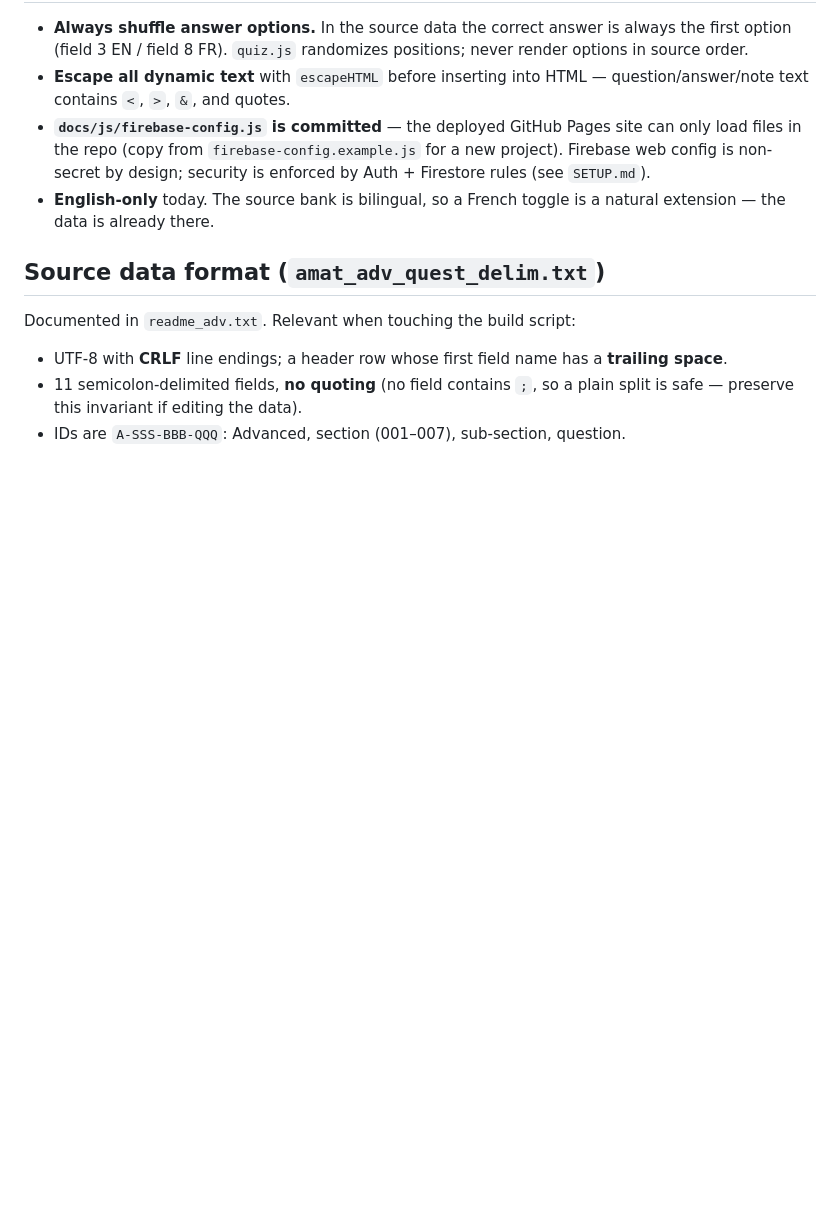
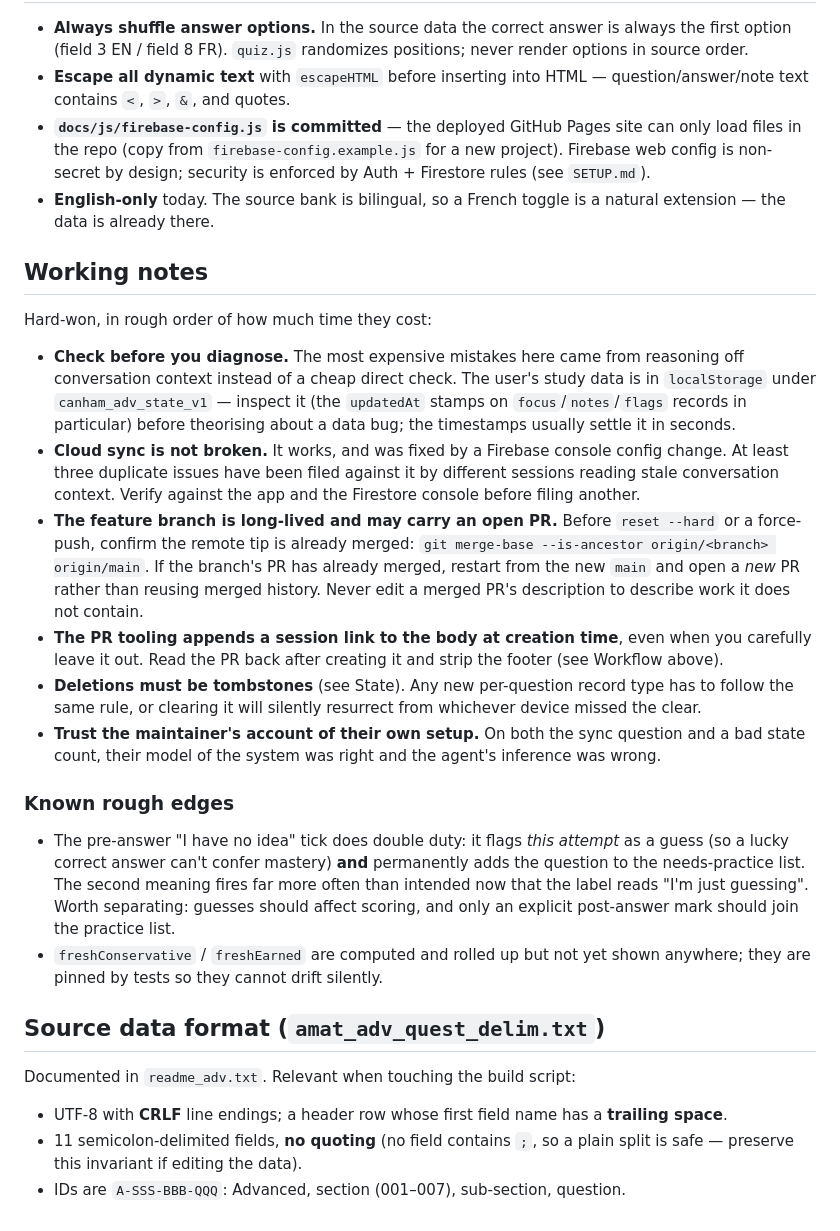
Before and after one commit to VE3XYU/CanHamStudyBuddy, a Markdown page: CLAUDE.md, the part around the change. GitHub-like rendering; blank space fills up the shorter version.

Commit message:
Record working notes and known rough edges in CLAUDE.md
Adds a short Working notes section so future sessions don't repeat this
session's mistakes: check localStorage timestamps before theorising about a
data bug; cloud sync is working (three duplicate issues have been filed against
it from stale context); verify the feature branch's remote tip is merged before
force-pushing, since an open PR may be riding on it; strip the session link the
PR tooling appends after creating a PR; and any new per-question record type
must use tombstones rather than delete.

Also notes two known rough edges: the pre-answer "I have no idea" tick doing
double duty as both a per-attempt guess flag and a permanent needs-practice
mark, and the computed-but-unshown fresh* figures.

Co-Authored-By: Claude Opus 4.8 <noreply@anthropic.com>

```diff
--- a/CLAUDE.md
+++ b/CLAUDE.md
@@ -154,6 +154,46 @@ attributes. The active quiz session lives in `appState.session`, not the store.
 - **English-only** today. The source bank is bilingual, so a French toggle is a
   natural extension — the data is already there.
 
+## Working notes
+
+Hard-won, in rough order of how much time they cost:
+
+- **Check before you diagnose.** The most expensive mistakes here came from
+  reasoning off conversation context instead of a cheap direct check. The user's
+  study data is in `localStorage` under `canham_adv_state_v1` — inspect it (the
+  `updatedAt` stamps on `focus`/`notes`/`flags` records in particular) before
+  theorising about a data bug; the timestamps usually settle it in seconds.
+- **Cloud sync is not broken.** It works, and was fixed by a Firebase console
+  config change. At least three duplicate issues have been filed against it by
+  different sessions reading stale conversation context. Verify against the app
+  and the Firestore console before filing another.
+- **The feature branch is long-lived and may carry an open PR.** Before
+  `reset --hard` or a force-push, confirm the remote tip is already merged:
+  `git merge-base --is-ancestor origin/<branch> origin/main`. If the branch's PR
+  has already merged, restart from the new `main` and open a *new* PR rather than
+  reusing merged history. Never edit a merged PR's description to describe work it
+  does not contain.
+- **The PR tooling appends a session link to the body at creation time**, even
+  when you carefully leave it out. Read the PR back after creating it and strip
+  the footer (see Workflow above).
+- **Deletions must be tombstones** (see State). Any new per-question record type
+  has to follow the same rule, or clearing it will silently resurrect from
+  whichever device missed the clear.
+- **Trust the maintainer's account of their own setup.** On both the sync
+  question and a bad state count, their model of the system was right and the
+  agent's inference was wrong.
+
+### Known rough edges
+
+- The pre-answer "I have no idea" tick does double duty: it flags *this attempt*
+  as a guess (so a lucky correct answer can't confer mastery) **and** permanently
+  adds the question to the needs-practice list. The second meaning fires far more
+  often than intended now that the label reads "I'm just guessing". Worth
+  separating: guesses should affect scoring, and only an explicit post-answer mark
+  should join the practice list.
+- `freshConservative` / `freshEarned` are computed and rolled up but not yet shown
+  anywhere; they are pinned by tests so they cannot drift silently.
+
 ## Source data format (`amat_adv_quest_delim.txt`)
 
 Documented in `readme_adv.txt`. Relevant when touching the build script:
```
